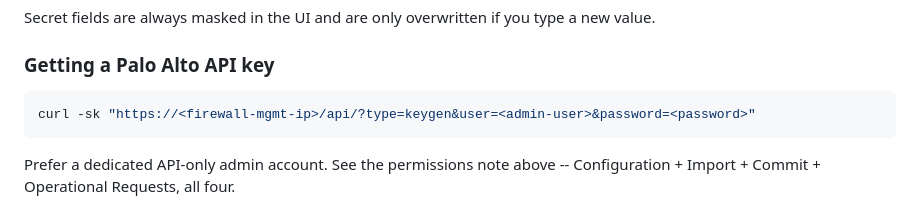
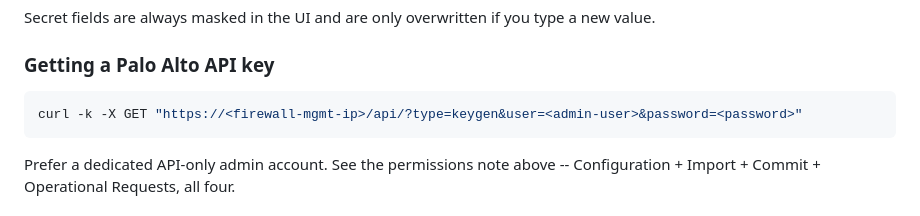
Before and after one commit to badgammer/PA-LE-APP, a Markdown page: README.md, the part around the change. GitHub-like rendering.

Commit message:
API Gen Update

````diff
--- a/README.md
+++ b/README.md
@@ -238,7 +238,7 @@ type a new value.
 ### Getting a Palo Alto API key
 
 ```bash
-curl -sk "https://<firewall-mgmt-ip>/api/?type=keygen&user=<admin-user>&password=<password>"
+curl -k -X GET "https://<firewall-mgmt-ip>/api/?type=keygen&user=<admin-user>&password=<password>"
 ```
 Prefer a dedicated API-only admin account. See the permissions note above
 -- Configuration + Import + Commit + Operational Requests, all four.
````
